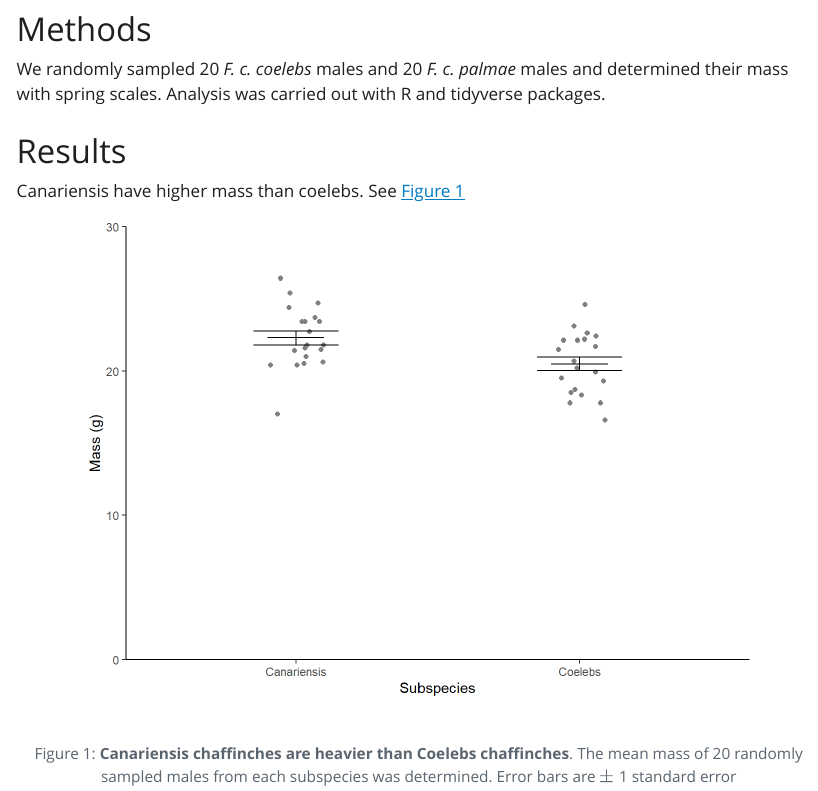
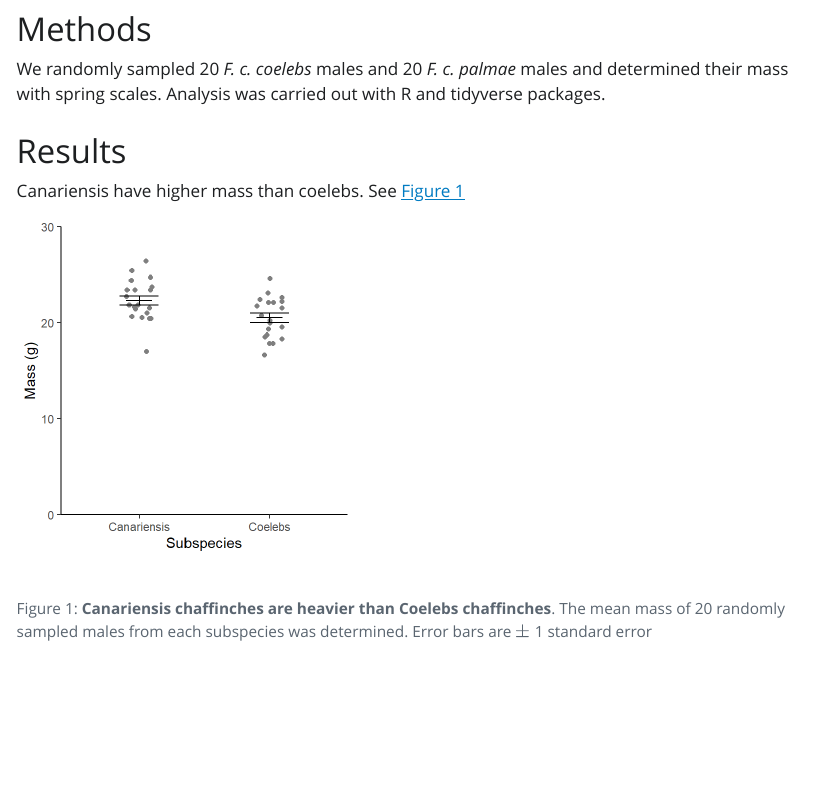
Before and after one commit to 3mmaRand/wr-chaff, a Quarto document (wr-chaff.qmd): the page in a window 1100 px wide, from 360 px down. The pictures show the output file wr-chaff.html that the author committed with the source, opened offline; Quarto's library style sheets are replaced by a plain one without menus.

Commit message:
figure sizing and alignment

````diff
--- a/wr-chaff.qmd
+++ b/wr-chaff.qmd
@@ -79,6 +79,9 @@ Canariensis have higher mass than coelebs. See @fig-chaff
 
 
 ```{r}
+#| fig-width: 3.5
+#| fig-height: 3.5
+#| fig-align: left
 ggplot() +
   geom_point(data = chaff, aes(x = subspecies, y = mass),
              position = position_jitter(width = 0.1, height = 0),
````
Also changed, not shown: wr-chaff.html, wr-chaff_files/figure-html/unnamed-chunk-5-1.png, 2 other files.
